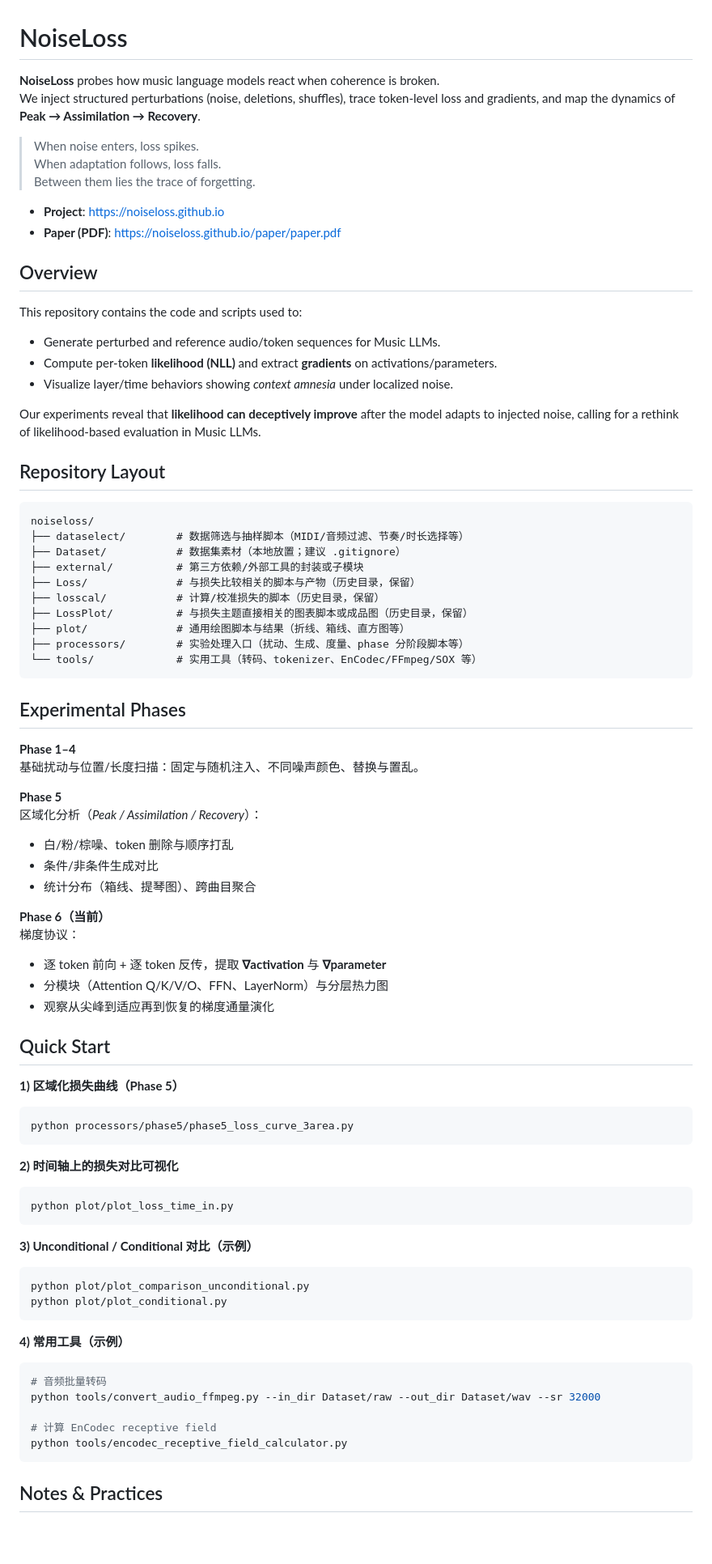
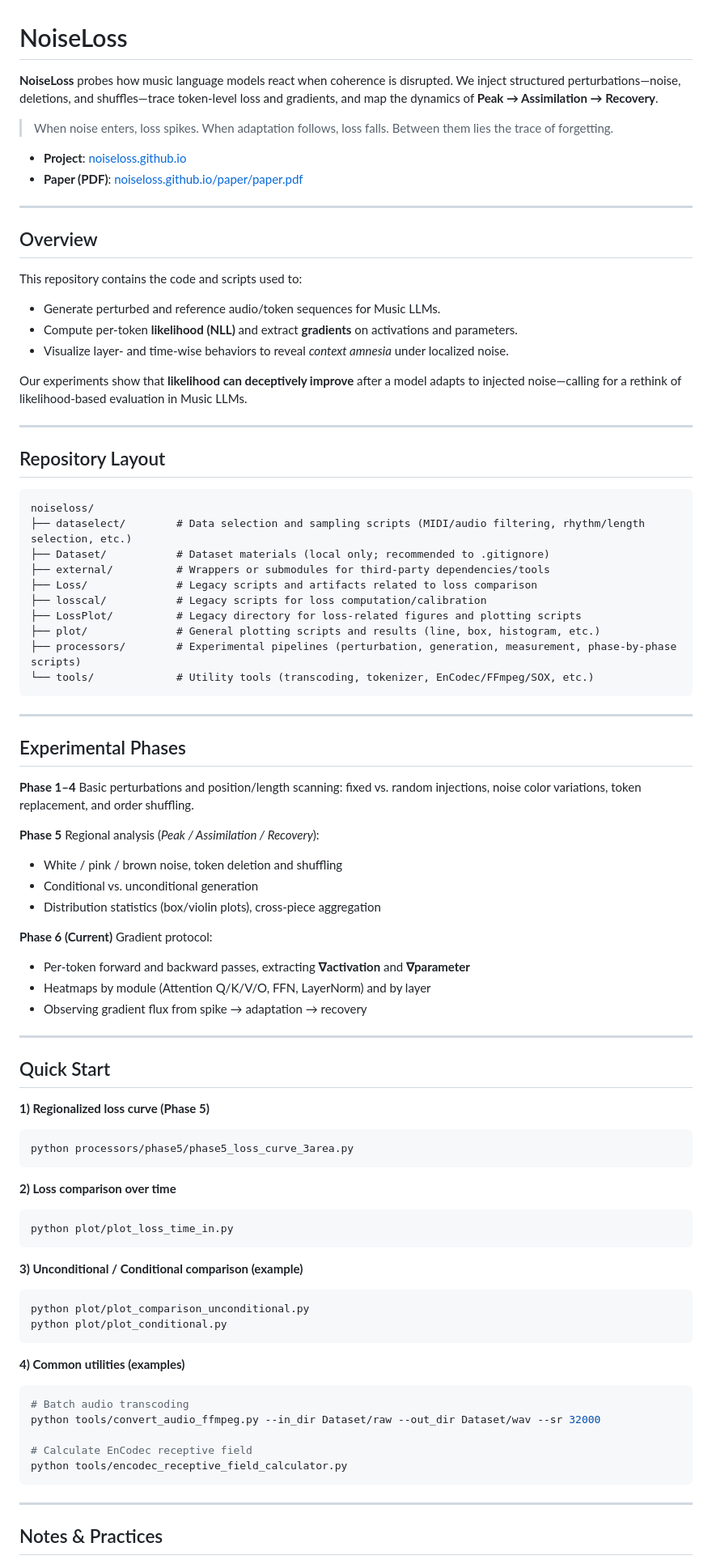
Before and after one commit to YoEv/noiseloss, a Markdown page: README.md, the part around one of its changes. Shown at 81% size. GitHub-like rendering; blank space fills up the shorter version.

Commit message:
Revise README for clarity and formatting
Updated README.md for clarity and consistency in language, improved formatting, and added links.

`````diff
--- a/README.md
+++ b/README.md
@@ -1,86 +1,99 @@
 # NoiseLoss
 
-**NoiseLoss** probes how music language models react when coherence is broken.
-We inject structured perturbations (noise, deletions, shuffles), trace token-level loss and gradients, and map the dynamics of **Peak → Assimilation → Recovery**.
+**NoiseLoss** probes how music language models react when coherence is disrupted.
+We inject structured perturbations—noise, deletions, and shuffles—trace token-level loss and gradients, and map the dynamics of **Peak → Assimilation → Recovery**.
 
 > When noise enters, loss spikes.
 > When adaptation follows, loss falls.
 > Between them lies the trace of forgetting.
 
-- **Project**: https://noiseloss.github.io
-- **Paper (PDF)**: https://noiseloss.github.io/paper/paper.pdf
+* **Project**: [noiseloss.github.io](https://noiseloss.github.io)
+* **Paper (PDF)**: [noiseloss.github.io/paper/paper.pdf](https://noiseloss.github.io/paper/paper.pdf)
+
+---
 
 ## Overview
 
 This repository contains the code and scripts used to:
-- Generate perturbed and reference audio/token sequences for Music LLMs.
-- Compute per-token **likelihood (NLL)** and extract **gradients** on activations/parameters.
-- Visualize layer/time behaviors showing *context amnesia* under localized noise.
 
-Our experiments reveal that **likelihood can deceptively improve** after the model adapts to injected noise, calling for a rethink of likelihood-based evaluation in Music LLMs.
+* Generate perturbed and reference audio/token sequences for Music LLMs.
+* Compute per-token **likelihood (NLL)** and extract **gradients** on activations and parameters.
+* Visualize layer- and time-wise behaviors to reveal *context amnesia* under localized noise.
+
+Our experiments show that **likelihood can deceptively improve** after a model adapts to injected noise—calling for a rethink of likelihood-based evaluation in Music LLMs.
+
+---
 
 ## Repository Layout
 
 ```
 noiseloss/
-├── dataselect/        # 数据筛选与抽样脚本（MIDI/音频过滤、节奏/时长选择等）
-├── Dataset/           # 数据集素材（本地放置；建议 .gitignore）
-├── external/          # 第三方依赖/外部工具的封装或子模块
-├── Loss/              # 与损失比较相关的脚本与产物（历史目录，保留）
-├── losscal/           # 计算/校准损失的脚本（历史目录，保留）
-├── LossPlot/          # 与损失主题直接相关的图表脚本或成品图（历史目录，保留）
-├── plot/              # 通用绘图脚本与结果（折线、箱线、直方图等）
-├── processors/        # 实验处理入口（扰动、生成、度量、phase 分阶段脚本等）
-└── tools/             # 实用工具（转码、tokenizer、EnCodec/FFmpeg/SOX 等）
+├── dataselect/        # Data selection and sampling scripts (MIDI/audio filtering, rhythm/length selection, etc.)
+├── Dataset/           # Dataset materials (local only; recommended to .gitignore)
+├── external/          # Wrappers or submodules for third-party dependencies/tools
+├── Loss/              # Legacy scripts and artifacts related to loss comparison
+├── losscal/           # Legacy scripts for loss computation/calibration
+├── LossPlot/          # Legacy directory for loss-related figures and plotting scripts
+├── plot/              # General plotting scripts and results (line, box, histogram, etc.)
+├── processors/        # Experimental pipelines (perturbation, generation, measurement, phase-by-phase scripts)
+└── tools/             # Utility tools (transcoding, tokenizer, EnCodec/FFmpeg/SOX, etc.)
 ```
+
+---
 
 ## Experimental Phases
 
 **Phase 1–4**
-基础扰动与位置/长度扫描：固定与随机注入、不同噪声颜色、替换与置乱。
+Basic perturbations and position/length scanning: fixed vs. random injections, noise color variations, token replacement, and order shuffling.
 
 **Phase 5**
-区域化分析（*Peak / Assimilation / Recovery*）：
-- 白/粉/棕噪、token 删除与顺序打乱
-- 条件/非条件生成对比
-- 统计分布（箱线、提琴图）、跨曲目聚合
+Regional analysis (*Peak / Assimilation / Recovery*):
 
-**Phase 6（当前）**
-梯度协议：
-- 逐 token 前向 + 逐 token 反传，提取 **∇activation** 与 **∇parameter**
-- 分模块（Attention Q/K/V/O、FFN、LayerNorm）与分层热力图
-- 观察从尖峰到适应再到恢复的梯度通量演化
+* White / pink / brown noise, token deletion and shuffling
+* Conditional vs. unconditional generation
+* Distribution statistics (box/violin plots), cross-piece aggregation
+
+**Phase 6 (Current)**
+Gradient protocol:
+
+* Per-token forward and backward passes, extracting **∇activation** and **∇parameter**
+* Heatmaps by module (Attention Q/K/V/O, FFN, LayerNorm) and by layer
+* Observing gradient flux from spike → adaptation → recovery
+
+---
 
 ## Quick Start
 
+**1) Regionalized loss curve (Phase 5)**
 
-**1) 区域化损失曲线（Phase 5）**
 ```bash
 python processors/phase5/phase5_loss_curve_3area.py
-````
+```
 
-**2) 时间轴上的损失对比可视化**
+**2) Loss comparison over time**
 
 ```bash
 python plot/plot_loss_time_in.py
 ```
 
-**3) Unconditional / Conditional 对比（示例）**
+**3) Unconditional / Conditional comparison (example)**
 
 ```bash
 python plot/plot_comparison_unconditional.py
 python plot/plot_conditional.py
 ```
 
-**4) 常用工具（示例）**
+**4) Common utilities (examples)**
 
 ```bash
-# 音频批量转码
+# Batch audio transcoding
 python tools/convert_audio_ffmpeg.py --in_dir Dataset/raw --out_dir Dataset/wav --sr 32000
 
-# 计算 EnCodec receptive field
+# Calculate EnCodec receptive field
 python tools/encodec_receptive_field_calculator.py
 ```
 
+---
+
 ## Notes & Practices
 
`````
Also changed, not shown: other parts of README.md (+8 -6 lines).
